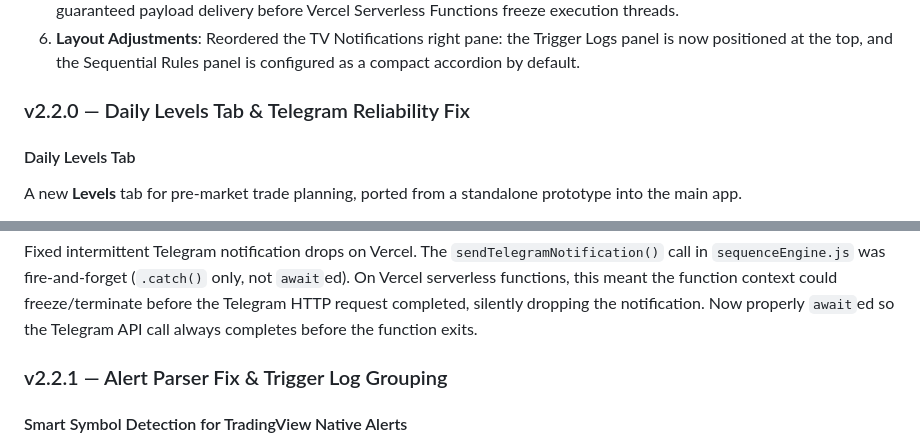
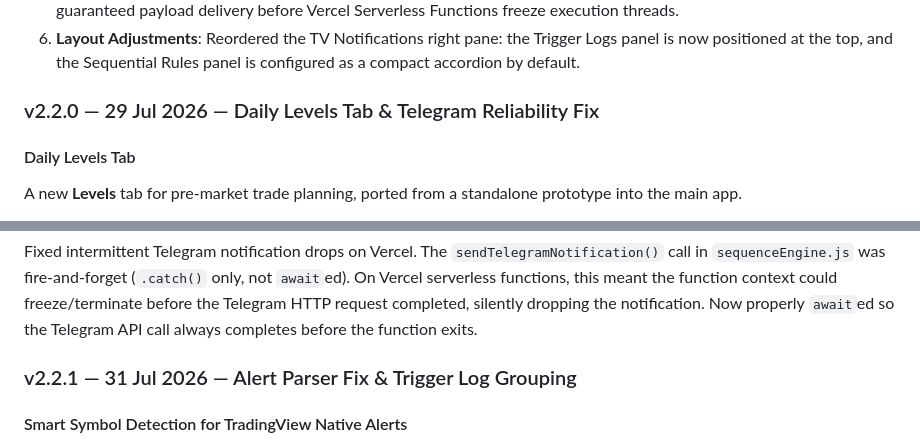
Before and after one commit to nitishhappy/trading-journal, a Markdown page: README.md, 2 parts joined by grey strips. GitHub-like rendering.

Commit message:
docs: add dates to v2.2.0 and v2.2.1 changelog headers

```diff
--- a/README.md
+++ b/README.md
@@ -426,7 +426,7 @@ Because we avoided a paid Firebase plan, the webhook is built for **Vercel Serve
 4. **Rich Notifications & Audio**: Sequence triggers now display persistent, rich HTML toast cards (showing symbol, timeframe, price, and steps) and play a synthetic dual-tone Web Audio chime.
 5. **Vercel Network Stability**: Rewrote the Telegram push engine using Node's native HTTPS module to ensure stable and guaranteed payload delivery before Vercel Serverless Functions freeze execution threads.
 6. **Layout Adjustments**: Reordered the TV Notifications right pane: the Trigger Logs panel is now positioned at the top, and the Sequential Rules panel is configured as a compact accordion by default.
-### v2.2.0 — Daily Levels Tab & Telegram Reliability Fix
+### v2.2.0 — 29 Jul 2026 — Daily Levels Tab & Telegram Reliability Fix
 
 #### Daily Levels Tab
 A new **Levels** tab for pre-market trade planning, ported from a standalone prototype into the main app.
@@ -455,7 +455,7 @@ A new **Levels** tab for pre-market trade planning, ported from a standalone pro
 #### Telegram Notification Reliability Fix
 Fixed intermittent Telegram notification drops on Vercel. The `sendTelegramNotification()` call in `sequenceEngine.js` was fire-and-forget (`.catch()` only, not `await`ed). On Vercel serverless functions, this meant the function context could freeze/terminate before the Telegram HTTP request completed, silently dropping the notification. Now properly `await`ed so the Telegram API call always completes before the function exits.
 
-### v2.2.1 — Alert Parser Fix & Trigger Log Grouping
+### v2.2.1 — 31 Jul 2026 — Alert Parser Fix & Trigger Log Grouping
 
 #### Smart Symbol Detection for TradingView Native Alerts
 TradingView's built-in crossing/price alerts use the format `XAUUSD, 5 Crossing Up price 4091.250 in 2026-07-30T13:35:00Z TF`. The old parser misidentified the ISO date string (`2026-07-30T13`) as the symbol because the `in` keyword in the fallback regex matched the datetime. Three fixes applied:
```
